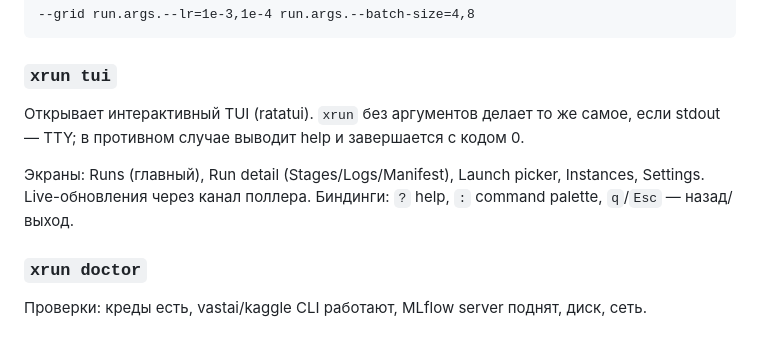
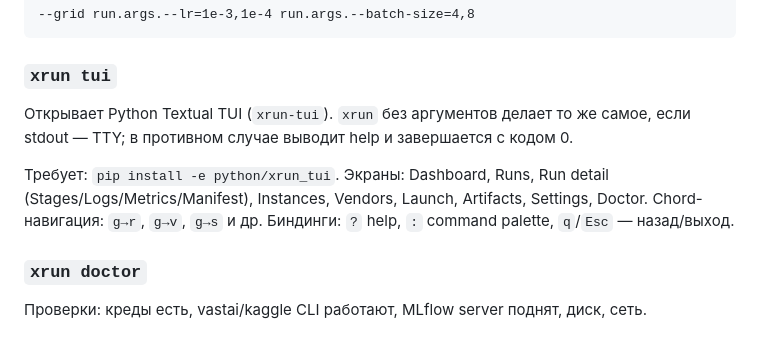
Before and after one commit to Gerrux/xrun, a Markdown page: docs/CLI.md, the part around the change. Rendered like a GitHub page.

Commit message:
docs: fix xrun tui description — Python Textual, not ratatui

````diff
--- a/docs/CLI.md
+++ b/docs/CLI.md
@@ -80,9 +80,9 @@ stdout/stderr.
 ```
 
 ### `xrun tui`
-Открывает интерактивный TUI (ratatui). `xrun` без аргументов делает то же самое, если stdout — TTY; в противном случае выводит help и завершается с кодом 0.
+Открывает Python Textual TUI (`xrun-tui`). `xrun` без аргументов делает то же самое, если stdout — TTY; в противном случае выводит help и завершается с кодом 0.
 
-Экраны: Runs (главный), Run detail (Stages/Logs/Manifest), Launch picker, Instances, Settings. Live-обновления через канал поллера. Биндинги: `?` help, `:` command palette, `q`/`Esc` — назад/выход.
+Требует: `pip install -e python/xrun_tui`. Экраны: Dashboard, Runs, Run detail (Stages/Logs/Metrics/Manifest), Instances, Vendors, Launch, Artifacts, Settings, Doctor. Chord-навигация: `g→r`, `g→v`, `g→s` и др. Биндинги: `?` help, `:` command palette, `q`/`Esc` — назад/выход.
 
 ### `xrun doctor`
 Проверки: креды есть, vastai/kaggle CLI работают, MLflow server поднят, диск, сеть.
````
